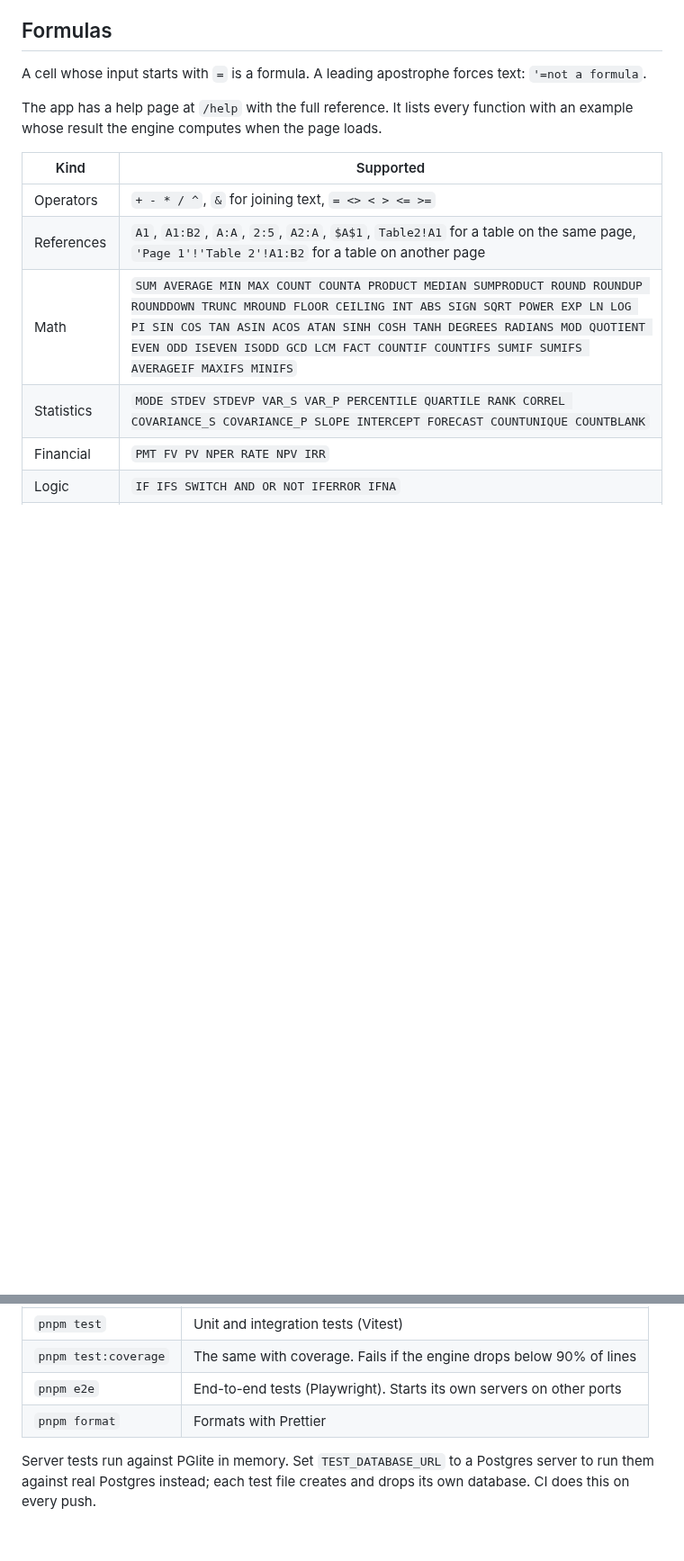
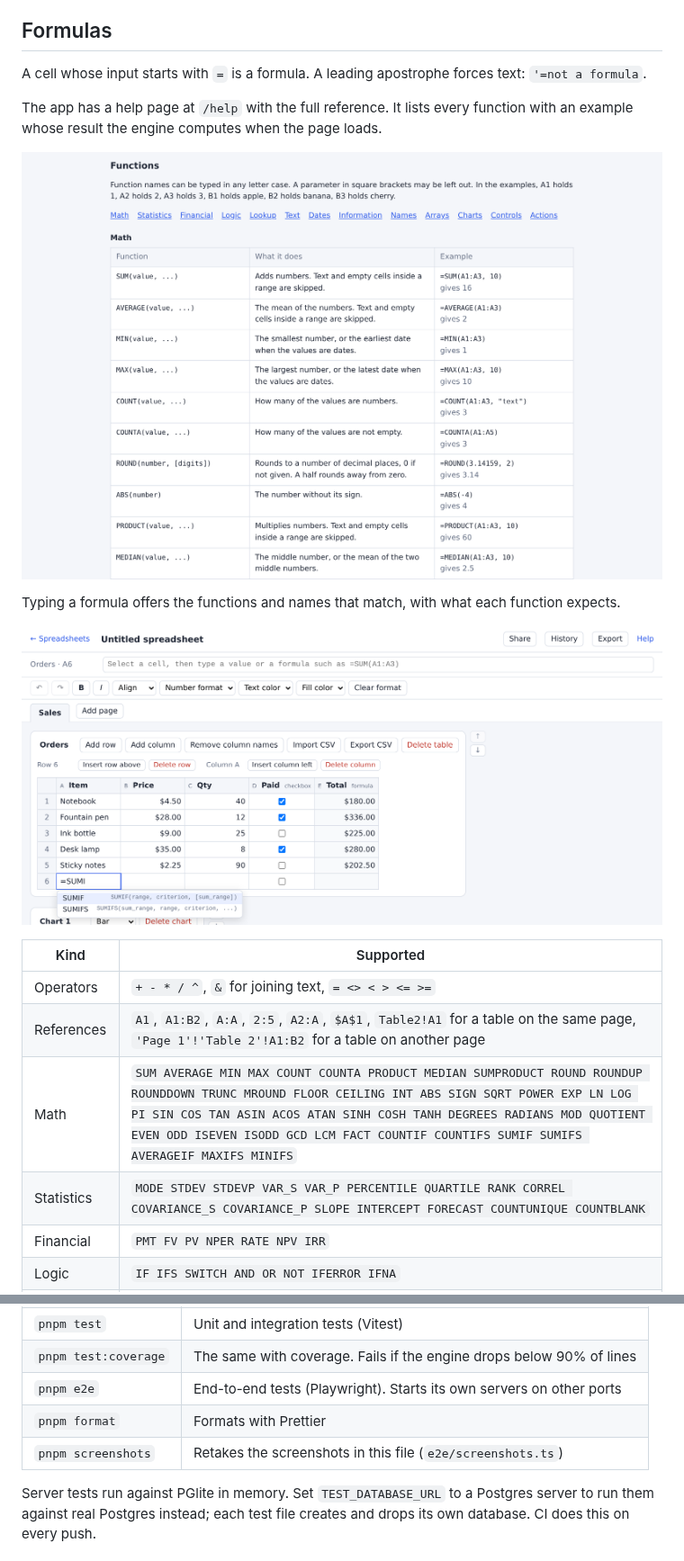
Before and after one commit to PushItToProd/rowz, a Markdown page: README.md, 2 parts joined by grey strips. Shown at 90% size. GitHub-like rendering; pictures changed too: docs/screenshots/completion.png (added), docs/screenshots/help.png (added); blank space fills up the shorter version.

```diff
--- a/README.md
+++ b/README.md
@@ -39,6 +41,12 @@ Use an `https` URL. The app calls `crypto.randomUUID`, which browsers provide ov
 A cell whose input starts with `=` is a formula. A leading apostrophe forces text: `'=not a formula`.
 
 The app has a help page at `/help` with the full reference. It lists every function with an example whose result the engine computes when the page loads.
+
+![The function reference on the help page](docs/screenshots/help.png)
+
+Typing a formula offers the functions and names that match, with what each function expects.
+
+![The completion list under a cell that holds =SUMI](docs/screenshots/completion.png)
 
 | Kind        | Supported                                                                                                                                                                                                                                                                                                             |
 | ----------- | --------------------------------------------------------------------------------------------------------------------------------------------------------------------------------------------------------------------------------------------------------------------------------------------------------------------- |
@@ -193,6 +207,7 @@ One server process is assumed. Live updates between sessions are announced in th
 | `pnpm test:coverage` | The same with coverage. Fails if the engine drops below 90% of lines |
 | `pnpm e2e`           | End-to-end tests (Playwright). Starts its own servers on other ports |
 | `pnpm format`        | Formats with Prettier                                                |
+| `pnpm screenshots`   | Retakes the screenshots in this file (`e2e/screenshots.ts`)          |
 
 Server tests run against PGlite in memory. Set `TEST_DATABASE_URL` to a Postgres server to run them against real Postgres instead; each test file creates and drops its own database. CI does this on every push.
 
```
Also changed, not shown: other parts of README.md (+8 -0 lines), docs/screenshots/editor.png (added), docs/screenshots/form.png (added), docs/screenshots/text-view.png (added), 3 other files.
